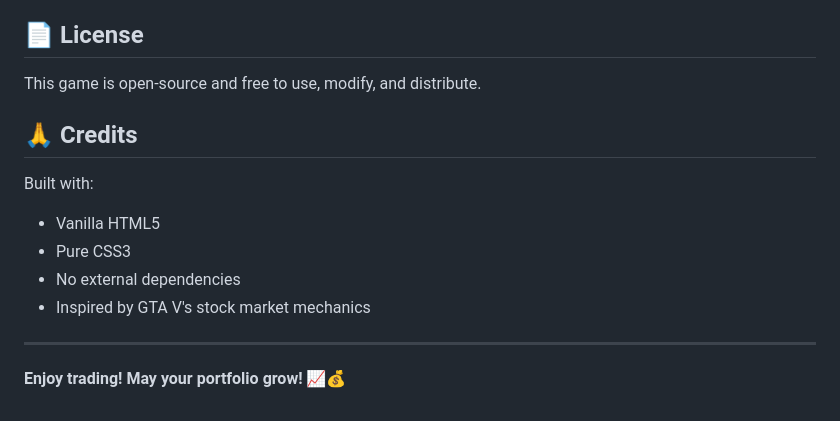
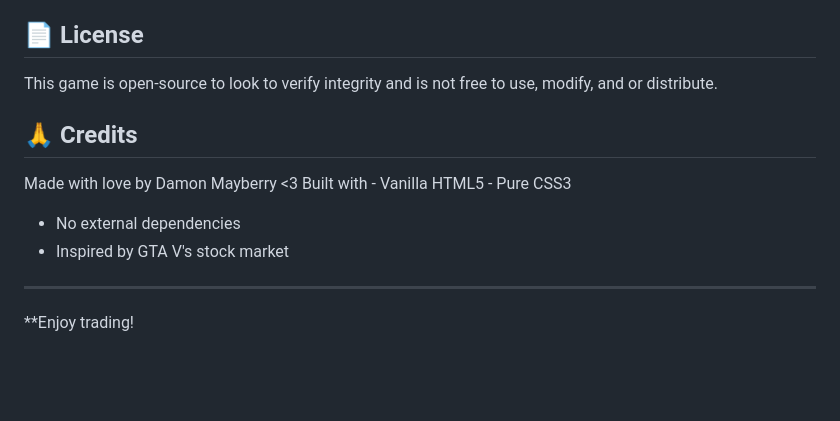
Before and after one commit to Maybedam090/stocks, a Markdown page: README.md, the part around the change. Rendered like a GitHub page; blank space fills up the shorter version.

```diff
--- a/README.md
+++ b/README.md
@@ -179,16 +179,15 @@ Quick options:
 
 ## 📄 License
 
-This game is open-source and free to use, modify, and distribute.
+This game is open-source to look to verify integrity and  is not free to use, modify, and or distribute.
 
 ## 🙏 Credits
-
-Built with:
-- Vanilla HTML5
-- Pure CSS3
+Made with love by Damon Mayberry <3
+Built with - Vanilla HTML5 - Pure CSS3
 - No external dependencies
-- Inspired by GTA V's stock market mechanics
+- Inspired by GTA V's stock market
 
 ---
 
-**Enjoy trading! May your portfolio grow! 📈💰**
+
+**Enjoy trading!
```
